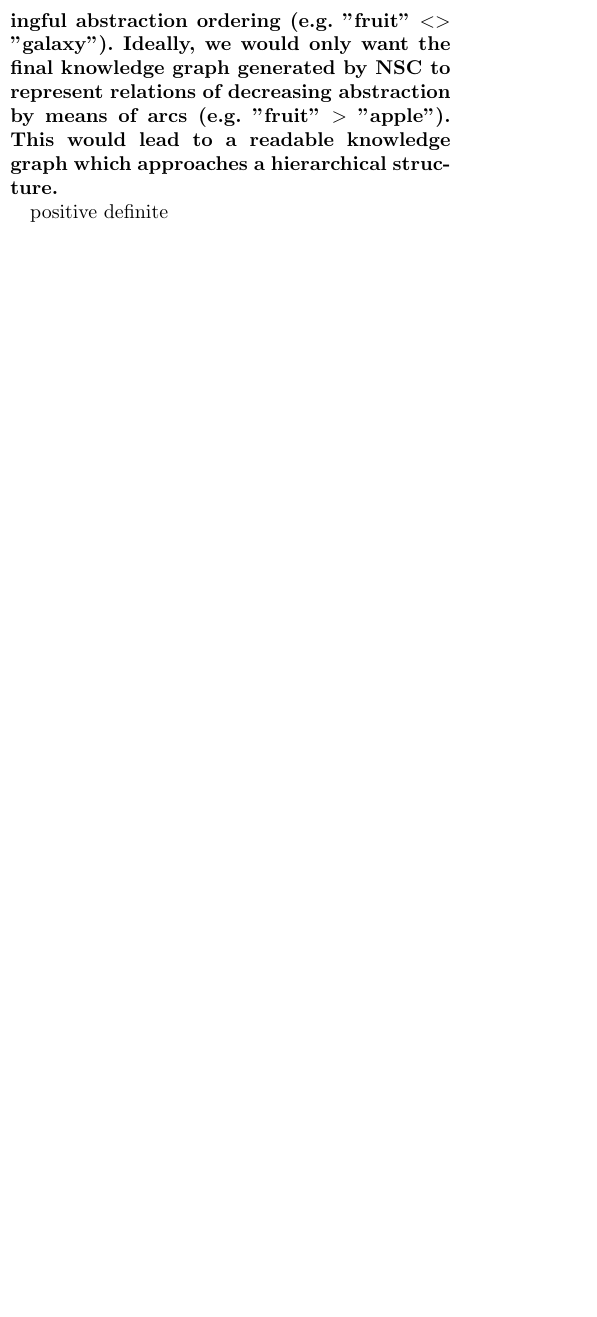
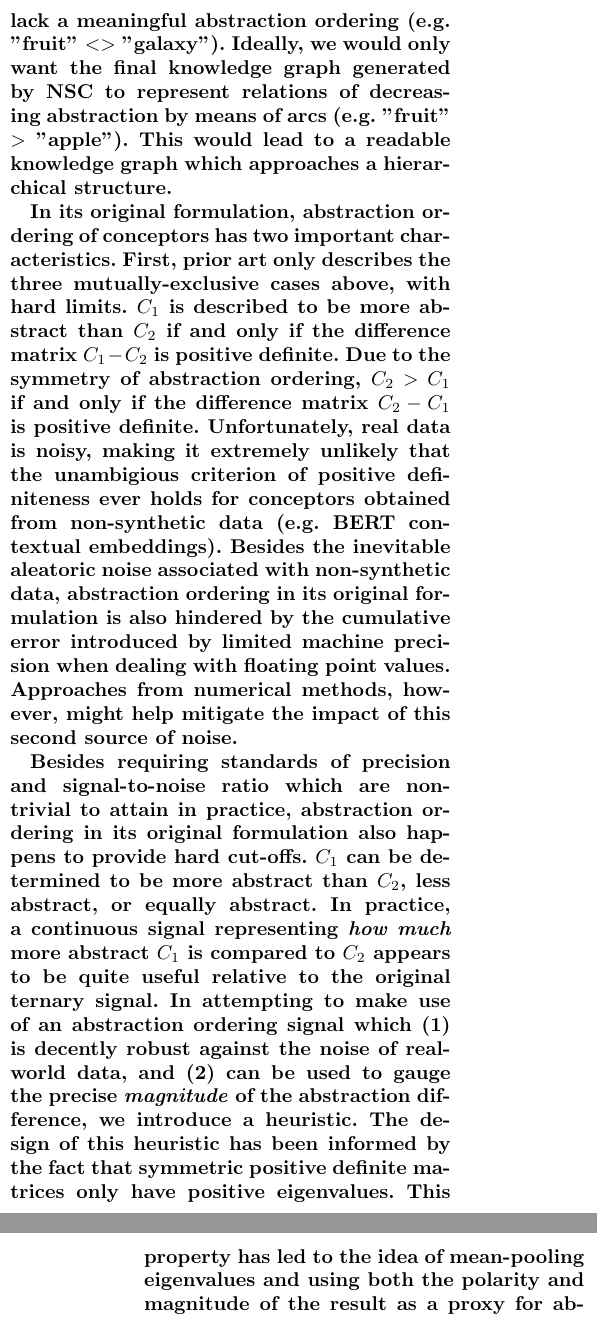
Before and after one commit to paulbricman/conceptorflow, a LaTeX thesis (docs/thesis/report.tex, which reads docs/thesis/tex/methods.tex): part of one column of page 5 of 11 before the commit and two parts of the columns of pages 5 and 6 of 12 after it, the two joined at a grey line, cut so that both start at the same text, the shorter picture padded with empty space. Compiled offline with pdfLaTeX.

Commit message:
feat: extend thesis

```diff
--- a/docs/thesis/tex/methods.tex
+++ b/docs/thesis/tex/methods.tex
@@ -32,9 +32,9 @@ For each context, we extract the contextual embedding of the concept occurence,
 
 \subsection{Abstraction Ordering}
 
-\textbf{For each pair of conceptors $(C_1, C_2)$ obtained from different state clouds of contextual embeddings, we attempt to estimate how they relate to each other in terms of abstraction. We aim for determining whether $C_1$ represents a concept which is more abstract than the one represented by $C_2$ (e.g. "fruit" $>$ "apple"), whether it is the other way around (e.g. "apple" $<$ "fruit"), or whether the two concepts represented lack a meaningful abstraction ordering (e.g. "fruit" $<>$ "galaxy"). Ideally, we would only want the final knowledge graph generated by NSC to represent relations of decreasing abstraction by means of arcs (e.g. "fruit" $>$ "apple"). This would lead to a readable knowledge graph which approaches a hierarchical structure.}
+\textbf{For each pair of conceptors $(C_1, C_2)$ obtained from different state clouds of contextual embeddings, we attempt to estimate how they relate to each other in terms of abstraction. We aim for determining whether (1) $C_1$ represents a concept which is more abstract than the one represented by $C_2$ (e.g. "fruit" $>$ "apple"), whether (2) it is the other way around (e.g. "apple" $<$ "fruit"), or whether (3) the two concepts represented lack a meaningful abstraction ordering (e.g. "fruit" $<>$ "galaxy"). Ideally, we would only want the final knowledge graph generated by NSC to represent relations of decreasing abstraction by means of arcs (e.g. "fruit" $>$ "apple"). This would lead to a readable knowledge graph which approaches a hierarchical structure.}
 
-positive definite
+\textbf{In its original formulation, abstraction ordering of conceptors has two important characteristics. First, prior art only describes the three mutually-exclusive cases above, with hard limits. $C_1$ is described to be more abstract than $C_2$ if and only if the difference matrix $C_1 - C_2$ is positive definite. Due to the symmetry of abstraction ordering, $C_2 > C_1$ if and only if the difference matrix $C_2 - C_1$ is positive definite. Unfortunately, real data is noisy, making it extremely unlikely that the unambigious criterion of positive definiteness ever holds for conceptors obtained from non-synthetic data (e.g. BERT contextual embeddings). Besides the inevitable aleatoric noise associated with non-synthetic data, abstraction ordering in its original formulation is also hindered by the cumulative error introduced by limited machine precision when dealing with floating point values. Approaches from numerical methods, however, might help mitigate the impact of this second source of noise.}
 
-\textbf{Concretely, we estimate the abstraction ordering of $(C_1, C_2)$ by means of a heuristic:$$f(C_1, C_2) = \frac{1}{d_{BERT}} \sum\limits_{i=1}^{d_{BERT}} \lambda_i(C_1 - C_2).$$ To unpack, we first substract one conceptor matrix from the other. Second, we compute the mean of the eigenvalues the difference matrix. Intuitively, all eigenvalues of the difference matrix are positive if the first conceptor spatially engulfs the other, having higher spread than the second across all dimensions. In the context of this project, across all $d_{BERT} = 768$ dimensions. Conversely, all such eigenvalues are negative if the first conceptor is completely contained by the second across all dimensions. Inevitably, however, the two conceptors will exhibit one such relation across \textit{some} dimensions, while simultaneously exhibiting the opposite in other dimensions. Hence, we average the eigenvalues in an attempt to reach a "consensus opinion" as to how the two conceptors are related to each other.}
+\textbf{Besides requiring standards of precision and signal-to-noise ratio which are non-trivial to attain in practice, abstraction ordering in its original formulation also happens to provide hard cut-offs. $C_1$ can be determined to be more abstract than $C_2$, less abstract, or equally abstract. In practice, a continuous signal representing \textit{how much} more abstract $C_1$ is compared to $C_2$ appears to be quite useful relative to the original ternary signal. In attempting to make use of an abstraction ordering signal which (1) is decently robust against the noise of real-world data, and (2) can be used to gauge the precise \textit{magnitude} of the abstraction difference, we introduce a heuristic. The design of this heuristic has been informed by the fact that symmetric positive definite matrices only have positive eigenvalues. This property has led to the idea of mean-pooling eigenvalues and using both the polarity and magnitude of the result as a proxy for abstraction ordering of two given conceptors.}
 
```
Also changed, not shown: docs/thesis/report.pdf (added), docs/thesis/tex/methods.tex (2 more changed lines).
